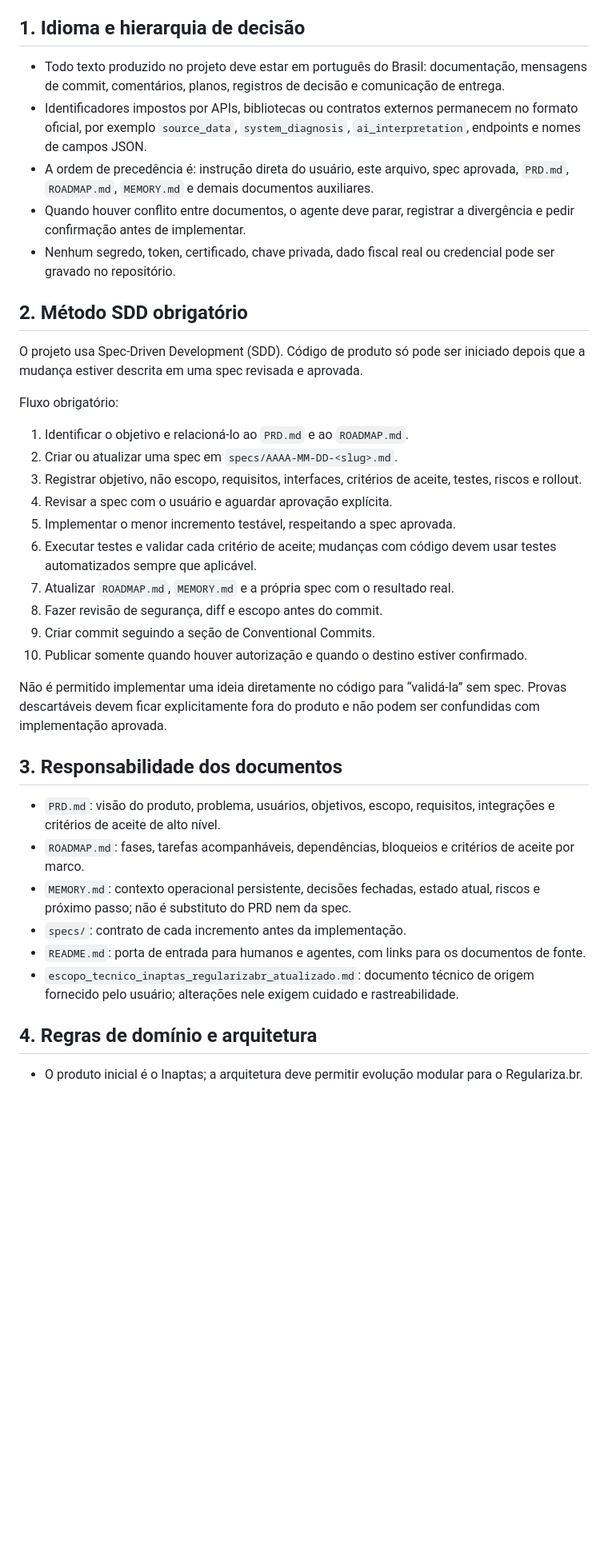
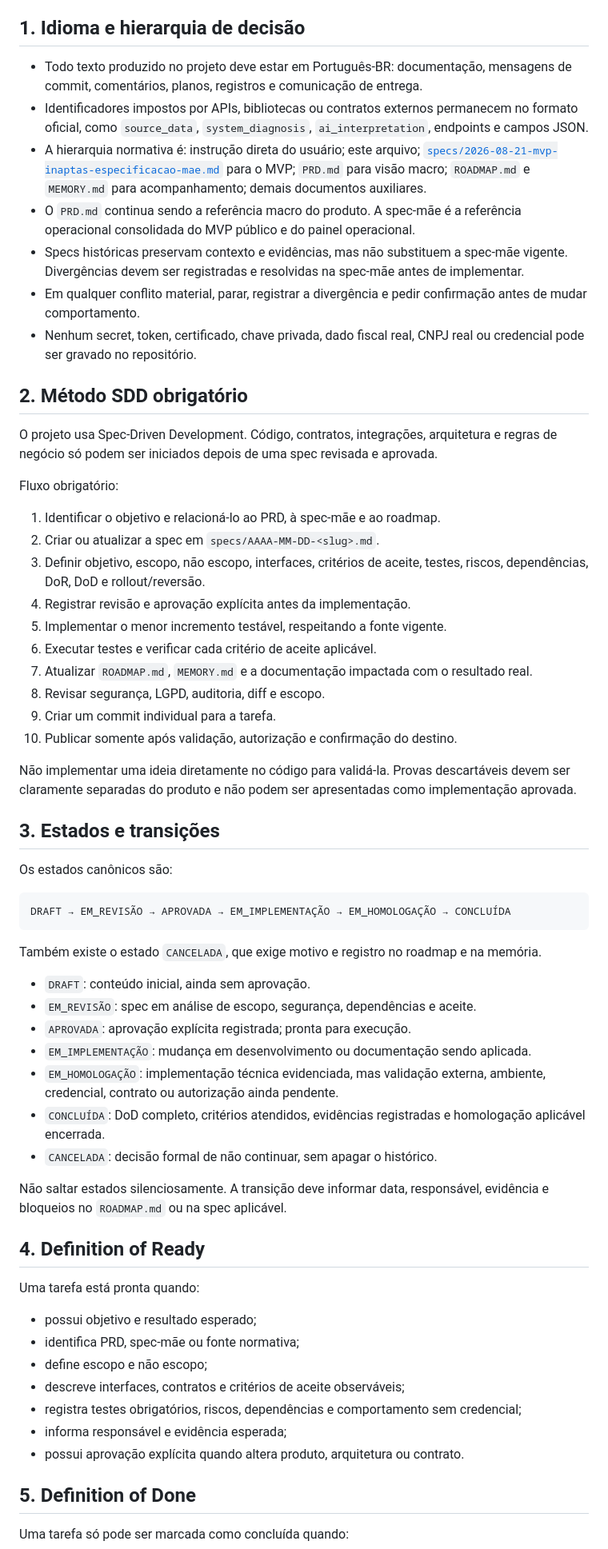
Before and after one commit to Dev-RuiDiniz/Sistema_Inaptas, a Markdown page: AGENTS.md, the part around one of its changes. Shown at 80% size. Rendered like a GitHub page; blank space fills up the shorter version.

Commit message:
docs(governanca): alinhar regras de execução e publicação

````diff
--- a/AGENTS.md
+++ b/AGENTS.md
@@ -4,40 +4,66 @@ Este arquivo é a constituição operacional do repositório. Todo agente deve l
 
 ## 1. Idioma e hierarquia de decisão
 
-- Todo texto produzido no projeto deve estar em português do Brasil: documentação, mensagens de commit, comentários, planos, registros de decisão e comunicação de entrega.
-- Identificadores impostos por APIs, bibliotecas ou contratos externos permanecem no formato oficial, por exemplo `source_data`, `system_diagnosis`, `ai_interpretation`, endpoints e nomes de campos JSON.
-- A ordem de precedência é: instrução direta do usuário, este arquivo, spec aprovada, `PRD.md`, `ROADMAP.md`, `MEMORY.md` e demais documentos auxiliares.
-- Quando houver conflito entre documentos, o agente deve parar, registrar a divergência e pedir confirmação antes de implementar.
-- Nenhum segredo, token, certificado, chave privada, dado fiscal real ou credencial pode ser gravado no repositório.
+- Todo texto produzido no projeto deve estar em Português-BR: documentação, mensagens de commit, comentários, planos, registros e comunicação de entrega.
+- Identificadores impostos por APIs, bibliotecas ou contratos externos permanecem no formato oficial, como `source_data`, `system_diagnosis`, `ai_interpretation`, endpoints e campos JSON.
+- A hierarquia normativa é: instrução direta do usuário; este arquivo; [`specs/2026-08-21-mvp-inaptas-especificacao-mae.md`](specs/2026-08-21-mvp-inaptas-especificacao-mae.md) para o MVP; `PRD.md` para visão macro; `ROADMAP.md` e `MEMORY.md` para acompanhamento; demais documentos auxiliares.
+- O `PRD.md` continua sendo a referência macro do produto. A spec-mãe é a referência operacional consolidada do MVP público e do painel operacional.
+- Specs históricas preservam contexto e evidências, mas não substituem a spec-mãe vigente. Divergências devem ser registradas e resolvidas na spec-mãe antes de implementar.
+- Em qualquer conflito material, parar, registrar a divergência e pedir confirmação antes de mudar comportamento.
+- Nenhum secret, token, certificado, chave privada, dado fiscal real, CNPJ real ou credencial pode ser gravado no repositório.
 
 ## 2. Método SDD obrigatório
 
-O projeto usa Spec-Driven Development (SDD). Código de produto só pode ser iniciado depois que a mudança estiver descrita em uma spec revisada e aprovada.
+O projeto usa Spec-Driven Development. Código, contratos, integrações, arquitetura e regras de negócio só podem ser iniciados depois de uma spec revisada e aprovada.
 
 Fluxo obrigatório:
 
-1. Identificar o objetivo e relacioná-lo ao `PRD.md` e ao `ROADMAP.md`.
-2. Criar ou atualizar uma spec em `specs/AAAA-MM-DD-<slug>.md`.
-3. Registrar objetivo, não escopo, requisitos, interfaces, critérios de aceite, testes, riscos e rollout.
-4. Revisar a spec com o usuário e aguardar aprovação explícita.
-5. Implementar o menor incremento testável, respeitando a spec aprovada.
-6. Executar testes e validar cada critério de aceite; mudanças com código devem usar testes automatizados sempre que aplicável.
-7. Atualizar `ROADMAP.md`, `MEMORY.md` e a própria spec com o resultado real.
-8. Fazer revisão de segurança, diff e escopo antes do commit.
-9. Criar commit seguindo a seção de Conventional Commits.
-10. Publicar somente quando houver autorização e quando o destino estiver confirmado.
+1. Identificar o objetivo e relacioná-lo ao PRD, à spec-mãe e ao roadmap.
+2. Criar ou atualizar a spec em `specs/AAAA-MM-DD-<slug>.md`.
+3. Definir objetivo, escopo, não escopo, interfaces, critérios de aceite, testes, riscos, dependências, DoR, DoD e rollout/reversão.
+4. Registrar revisão e aprovação explícita antes da implementação.
+5. Implementar o menor incremento testável, respeitando a fonte vigente.
+6. Executar testes e verificar cada critério de aceite aplicável.
+7. Atualizar `ROADMAP.md`, `MEMORY.md` e a documentação impactada com o resultado real.
+8. Revisar segurança, LGPD, auditoria, diff e escopo.
+9. Criar um commit individual para a tarefa.
+10. Publicar somente após validação, autorização e confirmação do destino.
 
-Não é permitido implementar uma ideia diretamente no código para “validá-la” sem spec. Provas descartáveis devem ficar explicitamente fora do produto e não podem ser confundidas com implementação aprovada.
+Não implementar uma ideia diretamente no código para validá-la. Provas descartáveis devem ser claramente separadas do produto e não podem ser apresentadas como implementação aprovada.
 
-## 3. Responsabilidade dos documentos
+## 3. Estados e transições
 
-- `PRD.md`: visão do produto, problema, usuários, objetivos, escopo, requisitos, integrações e critérios de aceite de alto nível.
-- `ROADMAP.md`: fases, tarefas acompanháveis, dependências, bloqueios e critérios de aceite por marco.
-- `MEMORY.md`: contexto operacional persistente, decisões fechadas, estado atual, riscos e próximo passo; não é substituto do PRD nem da spec.
-- `specs/`: contrato de cada incremento antes da implementação.
-- `README.md`: porta de entrada para humanos e agentes, com links para os documentos de fonte.
-- `escopo_tecnico_inaptas_regularizabr_atualizado.md`: documento técnico de origem fornecido pelo usuário; alterações nele exigem cuidado e rastreabilidade.
+Os estados canônicos são:
 
-## 4. Regras de domínio e arquitetura
+```text
+DRAFT → EM_REVISÃO → APROVADA → EM_IMPLEMENTAÇÃO → EM_HOMOLOGAÇÃO → CONCLUÍDA
+```
 
-- O produto inicial é o Inaptas; a arquitetura deve permitir evolução modular para o Regulariza.br.
+Também existe o estado `CANCELADA`, que exige motivo e registro no roadmap e na memória.
+
+- `DRAFT`: conteúdo inicial, ainda sem aprovação.
+- `EM_REVISÃO`: spec em análise de escopo, segurança, dependências e aceite.
+- `APROVADA`: aprovação explícita registrada; pronta para execução.
+- `EM_IMPLEMENTAÇÃO`: mudança em desenvolvimento ou documentação sendo aplicada.
+- `EM_HOMOLOGAÇÃO`: implementação técnica evidenciada, mas validação externa, ambiente, credencial, contrato ou autorização ainda pendente.
+- `CONCLUÍDA`: DoD completo, critérios atendidos, evidências registradas e homologação aplicável encerrada.
+- `CANCELADA`: decisão formal de não continuar, sem apagar o histórico.
+
+Não saltar estados silenciosamente. A transição deve informar data, responsável, evidência e bloqueios no `ROADMAP.md` ou na spec aplicável.
+
+## 4. Definition of Ready
+
+Uma tarefa está pronta quando:
+
+- possui objetivo e resultado esperado;
+- identifica PRD, spec-mãe ou fonte normativa;
+- define escopo e não escopo;
+- descreve interfaces, contratos e critérios de aceite observáveis;
+- registra testes obrigatórios, riscos, dependências e comportamento sem credencial;
+- informa responsável e evidência esperada;
+- possui aprovação explícita quando altera produto, arquitetura ou contrato.
+
+## 5. Definition of Done
+
+Uma tarefa só pode ser marcada como concluída quando:
+
````
Also changed, not shown: other parts of AGENTS.md (+61 -52 lines).
